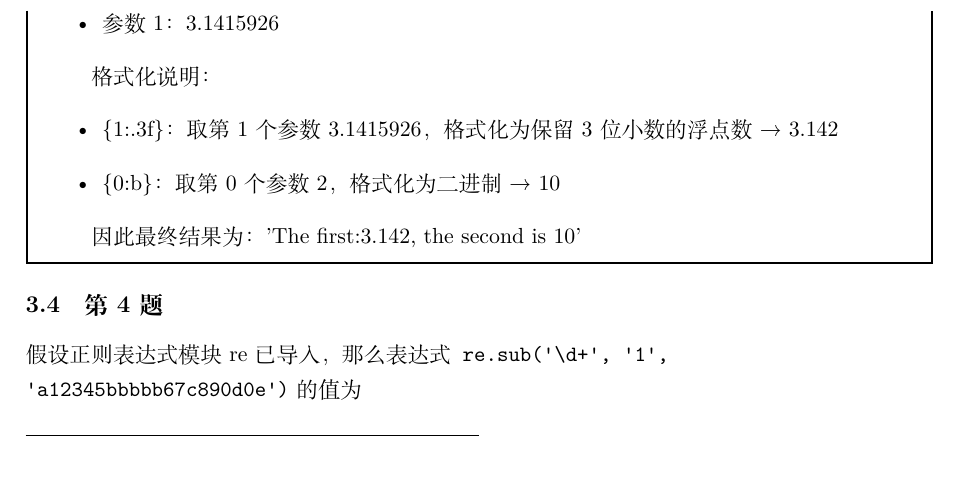
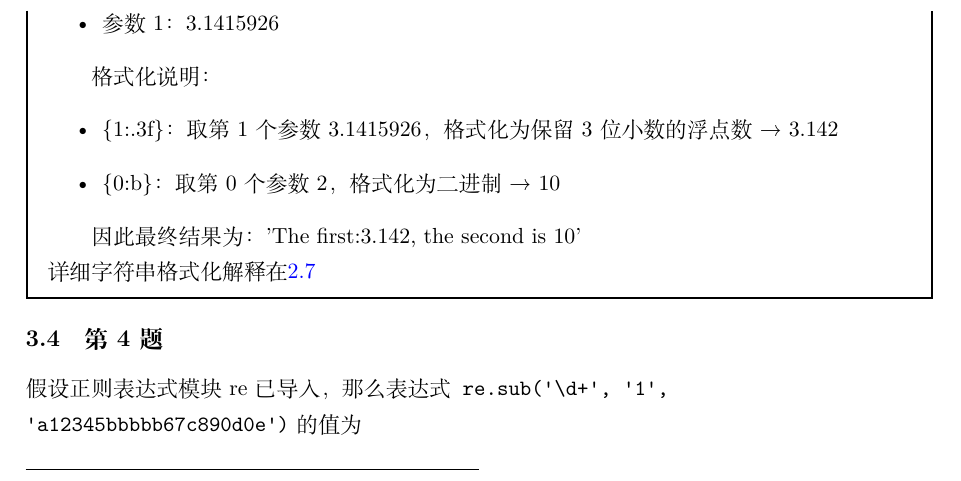
Before and after one commit to qtcyy/Python-Final-Review, a LaTeX document (page/main/main.tex, which reads page/sections/3.fill.tex): part of page 25 of 43, cut so that both start at the same text. Compiled offline with XeLaTeX.

Commit message:
feat: 🎸 添加字符串格式化的交叉引用

```diff
--- a/page/sections/3.fill.tex
+++ b/page/sections/3.fill.tex
@@ -77,6 +77,7 @@ def f(a, b):
 
   \qquad 因此最终结果为：'The first:3.142, the second is 10'
 
+  详细字符串格式化解释在\ref{string:format}
 \end{mdframed}
 
 \subsection{第4题}
```
Also changed, not shown: page/sections/2.infer.tex (+1 -0 lines), page/main/main.pdf, 3 other files.
